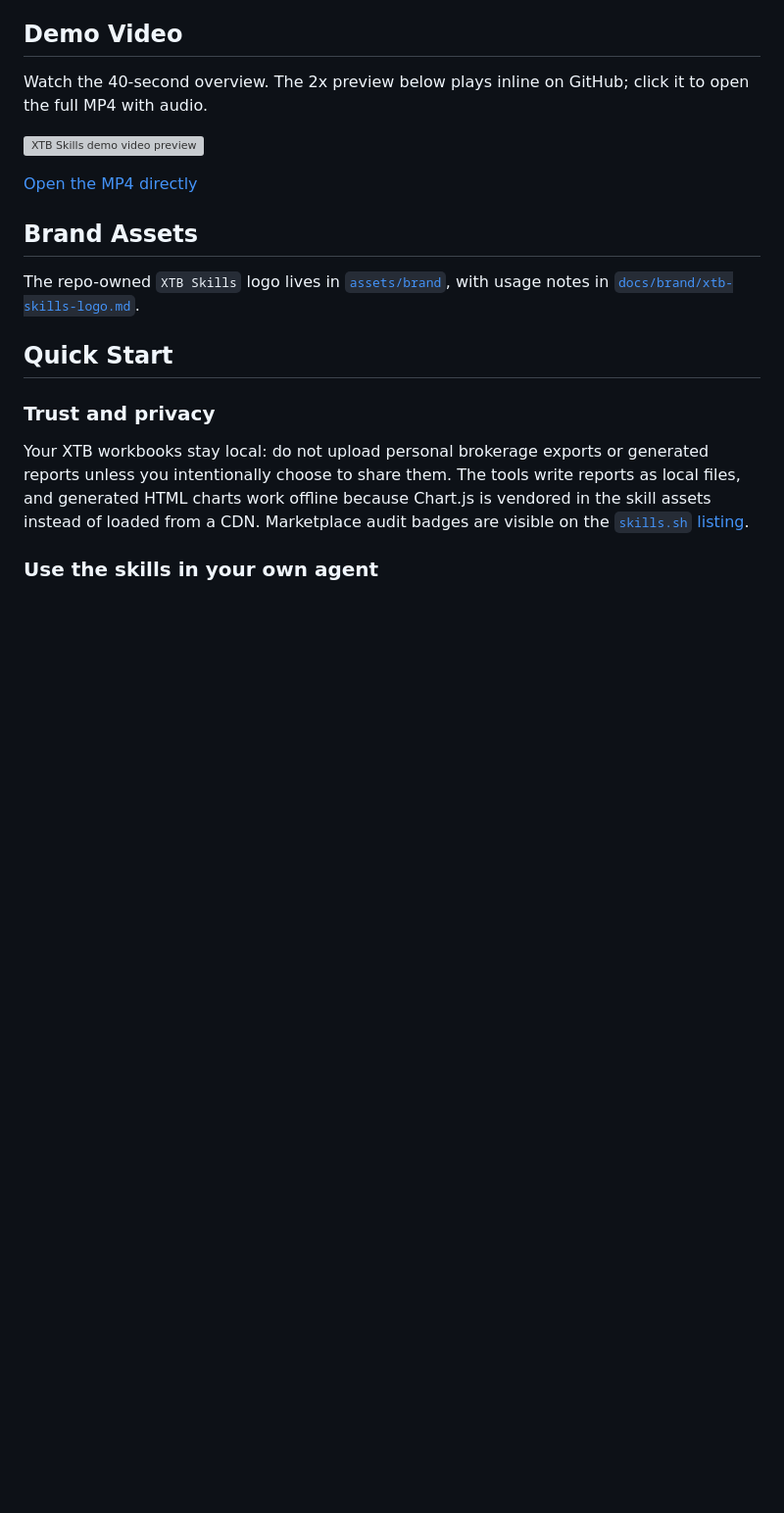
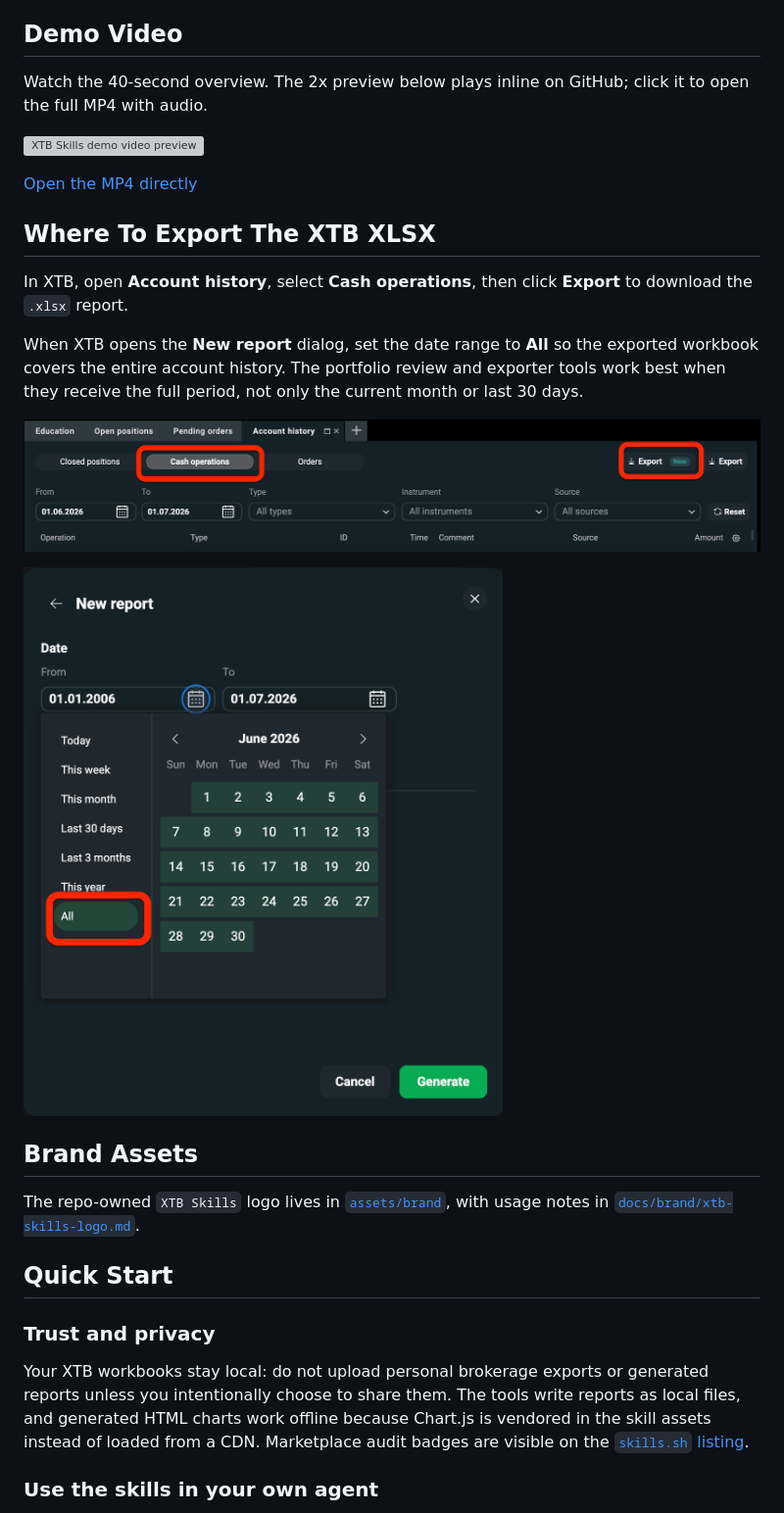
Before and after one commit to farcasclaudiu/xtb-investment-tools, a Markdown page: README.md, the part around the change. Shown at 98% size. Drawn GitHub-style; pictures changed too: docs/images/xtb-cash-operations-export.png (added), docs/images/xtb-new-report-date-all.png (added); blank space fills up the shorter version; grey boxes are pictures that could not be loaded.

Commit message:
feat: add export instructions and screenshots to README, update video assets

```diff
--- a/README.md
+++ b/README.md
@@ -27,6 +27,16 @@ Watch the 40-second overview. The 2x preview below plays inline on GitHub; click
 [![XTB Skills demo video preview](video/renders/portfolio-review-agents-preview.gif)](video/renders/portfolio-review-agents-40s.mp4)
 
 [Open the MP4 directly](video/renders/portfolio-review-agents-40s.mp4)
+
+## Where To Export The XTB XLSX
+
+In XTB, open **Account history**, select **Cash operations**, then click **Export** to download the `.xlsx` report.
+
+When XTB opens the **New report** dialog, set the date range to **All** so the exported workbook covers the entire account history. The portfolio review and exporter tools work best when they receive the full period, not only the current month or last 30 days.
+
+![XTB Account history Cash operations export location](docs/images/xtb-cash-operations-export.png)
+
+![XTB New report Date All selection](docs/images/xtb-new-report-date-all.png)
 
 ## Brand Assets
 
```
Also changed, not shown: video/CREDITS.md (+7 -0 lines), video/assets/source-screens/xtb-cash-operations-export.png (added), video/assets/source-screens/xtb-new-report-date-all.png (added), 1 other file.
